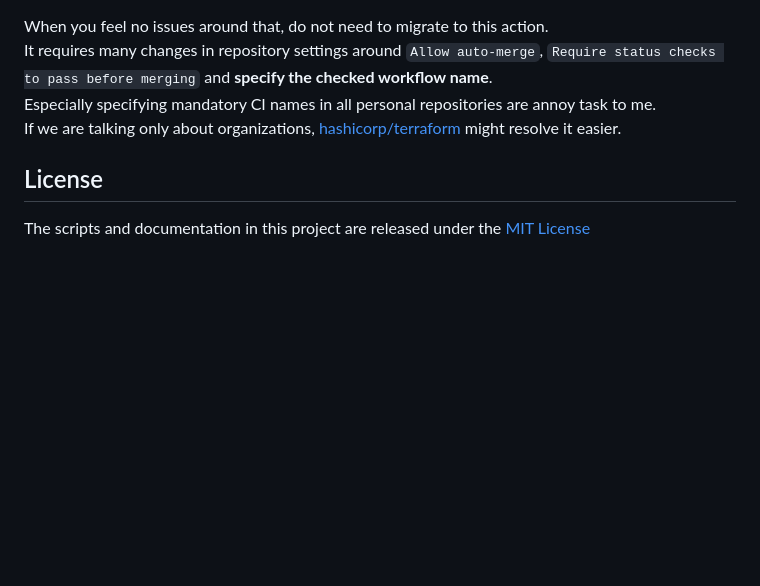
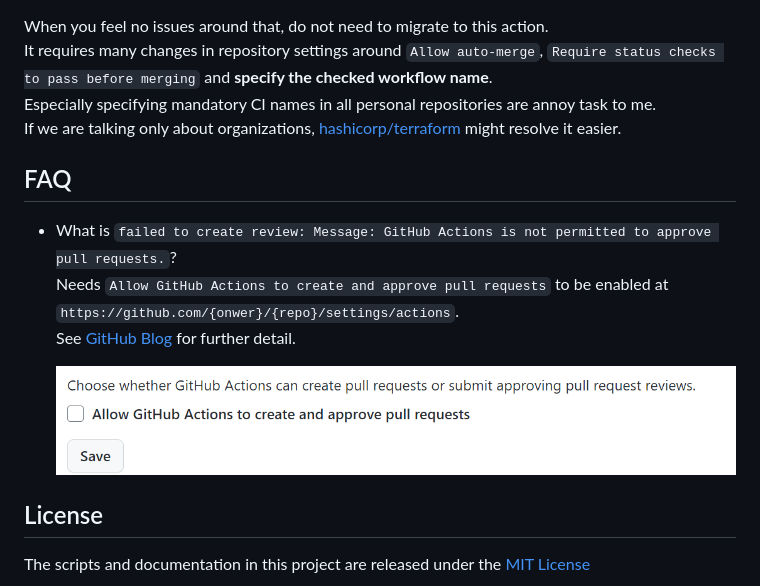
Before and after one commit to kachick/wait-other-jobs, a Markdown page: README.md, the part around the change. Drawn GitHub-style; pictures changed too: assets/allow-create-approve.png (added); blank space fills up the shorter version.

Commit message:
I have faced a pattern for https://github.blog/changelog/2022-05-03-github-actions-prevent-github-actions-from-creating-and-approving-pull-requests/

```diff
--- a/README.md
+++ b/README.md
@@ -151,6 +151,14 @@ It requires many changes in repository settings around `Allow auto-merge`, `Requ
 Especially specifying mandatory CI names in all personal repositories are annoy task to me.\
 If we are talking only about organizations, [hashicorp/terraform](https://github.com/hashicorp/terraform) might resolve it easier.
 
+## FAQ
+
+- What is `failed to create review: Message: GitHub Actions is not permitted to approve pull requests.`?\
+  Needs `Allow GitHub Actions to create and approve pull requests` to be enabled at `https://github.com/{onwer}/{repo}/settings/actions`.\
+  See [GitHub Blog](https://github.blog/changelog/2022-05-03-github-actions-prevent-github-actions-from-creating-and-approving-pull-requests/) for further detail.
+
+  ![Disabled `Allow GitHub Actions to create and approve pull requests`](assets/allow-create-approve.png)
+
 ## License
 
 The scripts and documentation in this project are released under the [MIT License](LICENSE)
```
